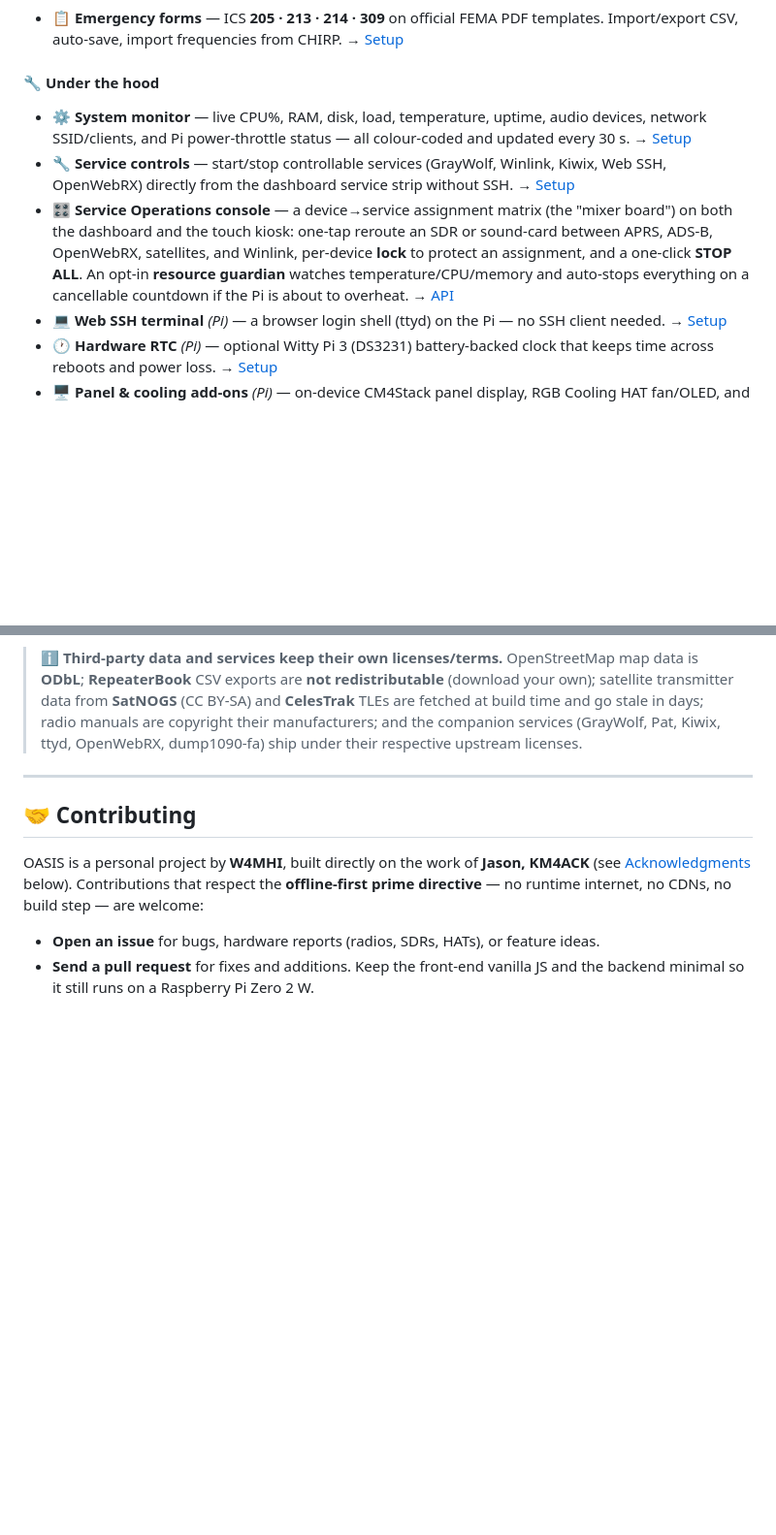
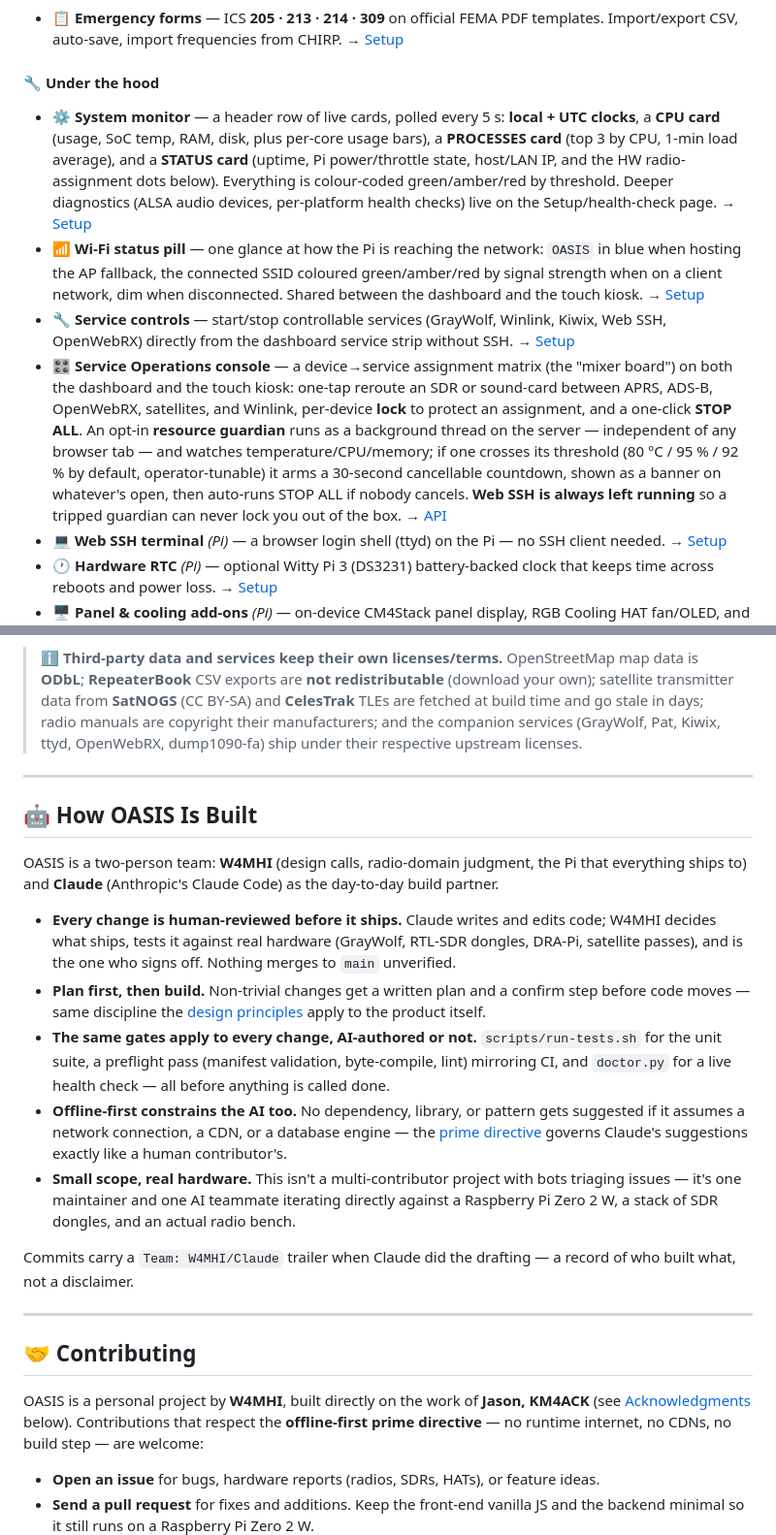
Before and after one commit to w4mhi/oasis, a Markdown page: README.md, 2 parts joined by grey strips. Shown at 97% size. GitHub-like rendering; blank space fills up the shorter version.

```diff
--- a/README.md
+++ b/README.md
@@ -83,9 +83,10 @@ Each feature links to its full setup section. New here? Start with **[Quick star
 
 #### 🔧 Under the hood
 
-- **⚙️ System monitor** — live CPU%, RAM, disk, load, temperature, uptime, audio devices, network SSID/clients, and Pi power-throttle status — all colour-coded and updated every 30 s. → [Setup](docs/SETUP.md#server-setup)
+- **⚙️ System monitor** — a header row of live cards, polled every 5 s: **local + UTC clocks**, a **CPU card** (usage, SoC temp, RAM, disk, plus per-core usage bars), a **PROCESSES card** (top 3 by CPU, 1-min load average), and a **STATUS card** (uptime, Pi power/throttle state, host/LAN IP, and the HW radio-assignment dots below). Everything is colour-coded green/amber/red by threshold. Deeper diagnostics (ALSA audio devices, per-platform health checks) live on the Setup/health-check page. → [Setup](docs/SETUP.md#server-setup)
+- **📶 Wi-Fi status pill** — one glance at how the Pi is reaching the network: `OASIS` in blue when hosting the AP fallback, the connected SSID coloured green/amber/red by signal strength when on a client network, dim when disconnected. Shared between the dashboard and the touch kiosk. → [Setup](docs/SETUP.md#using-oasis-in-the-field-no-internet)
 - **🔧 Service controls** — start/stop controllable services (GrayWolf, Winlink, Kiwix, Web SSH, OpenWebRX) directly from the dashboard service strip without SSH. → [Setup](docs/SETUP.md#service-controls-dashboard-power-buttons)
-- **🎛️ Service Operations console** — a device→service assignment matrix (the "mixer board") on both the dashboard and the touch kiosk: one-tap reroute an SDR or sound-card between APRS, ADS-B, OpenWebRX, satellites, and Winlink, per-device **lock** to protect an assignment, and a one-click **STOP ALL**. An opt-in **resource guardian** watches temperature/CPU/memory and auto-stops everything on a cancellable countdown if the Pi is about to overheat. → [API](docs/api.md#hardware-allocation-apihardware)
+- **🎛️ Service Operations console** — a device→service assignment matrix (the "mixer board") on both the dashboard and the touch kiosk: one-tap reroute an SDR or sound-card between APRS, ADS-B, OpenWebRX, satellites, and Winlink, per-device **lock** to protect an assignment, and a one-click **STOP ALL**. An opt-in **resource guardian** runs as a background thread on the server — independent of any browser tab — and watches temperature/CPU/memory; if one crosses its threshold (80 °C / 95 % / 92 % by default, operator-tunable) it arms a 30-second cancellable countdown, shown as a banner on whatever's open, then auto-runs STOP ALL if nobody cancels. **Web SSH is always left running** so a tripped guardian can never lock you out of the box. → [API](docs/api.md#hardware-allocation-apihardware)
 - **💻 Web SSH terminal** *(Pi)* — a browser login shell (ttyd) on the Pi — no SSH client needed. → [Setup](docs/SETUP.md#webssh--browser-terminal)
 - **🕐 Hardware RTC** *(Pi)* — optional Witty Pi 3 (DS3231) battery-backed clock that keeps time across reboots and power loss. → [Setup](docs/SETUP.md#hardware-rtc-witty-pi-3)
 - **🖥️ Panel & cooling add-ons** *(Pi)* — on-device CM4Stack panel display, RGB Cooling HAT fan/OLED, and the OASIS Dashboard touch kiosk (800×480 / 1920×1200). → [Setup](docs/SETUP.md#cm4stack-panel-display)
@@ -419,6 +420,20 @@ OASIS is released under the **[MIT License](LICENSE)** © 2026 W4MHI — free to
 
 ---
 
+## 🤖 How OASIS Is Built
+
+OASIS is a two-person team: **W4MHI** (design calls, radio-domain judgment, the Pi that everything ships to) and **Claude** (Anthropic's Claude Code) as the day-to-day build partner.
+
+- **Every change is human-reviewed before it ships.** Claude writes and edits code; W4MHI decides what ships, tests it against real hardware (GrayWolf, RTL-SDR dongles, DRA-Pi, satellite passes), and is the one who signs off. Nothing merges to `main` unverified.
+- **Plan first, then build.** Non-trivial changes get a written plan and a confirm step before code moves — same discipline the [design principles](docs/concept.md#design-principles) apply to the product itself.
+- **The same gates apply to every change, AI-authored or not.** `scripts/run-tests.sh` for the unit suite, a preflight pass (manifest validation, byte-compile, lint) mirroring CI, and `doctor.py` for a live health check — all before anything is called done.
+- **Offline-first constrains the AI too.** No dependency, library, or pattern gets suggested if it assumes a network connection, a CDN, or a database engine — the [prime directive](docs/concept.md) governs Claude's suggestions exactly like a human contributor's.
+- **Small scope, real hardware.** This isn't a multi-contributor project with bots triaging issues — it's one maintainer and one AI teammate iterating directly against a Raspberry Pi Zero 2 W, a stack of SDR dongles, and an actual radio bench.
+
+Commits carry a `Team: W4MHI/Claude` trailer when Claude did the drafting — a record of who built what, not a disclaimer.
+
+---
+
 ## 🤝 Contributing
 
 OASIS is a personal project by **W4MHI**, built directly on the work of **Jason, KM4ACK** (see [Acknowledgments](#-acknowledgments) below). Contributions that respect the **offline-first prime directive** — no runtime internet, no CDNs, no build step — are welcome:
```
Also changed, not shown: docs/SETUP.md (+7 -5 lines), docs/api.md (+8 -6 lines).
